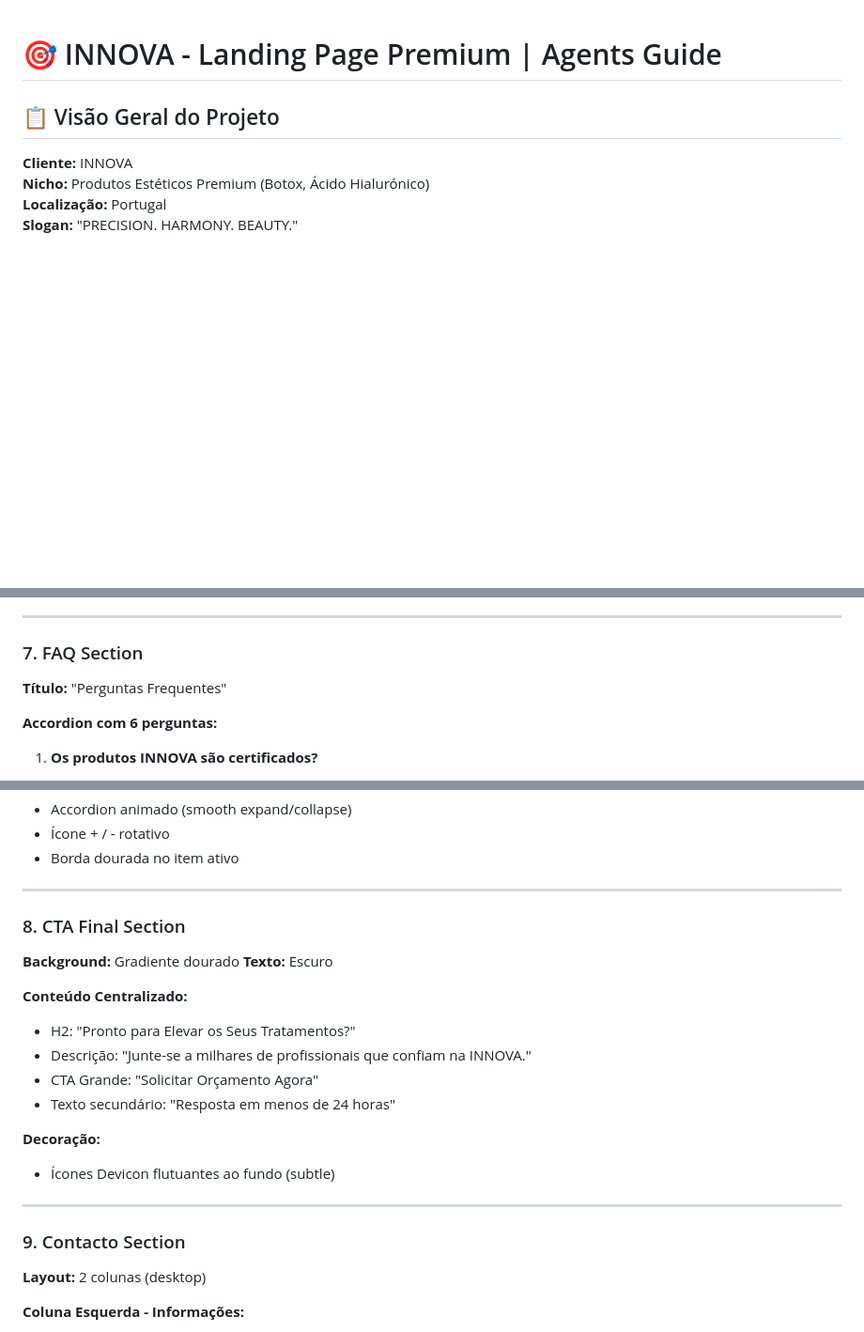
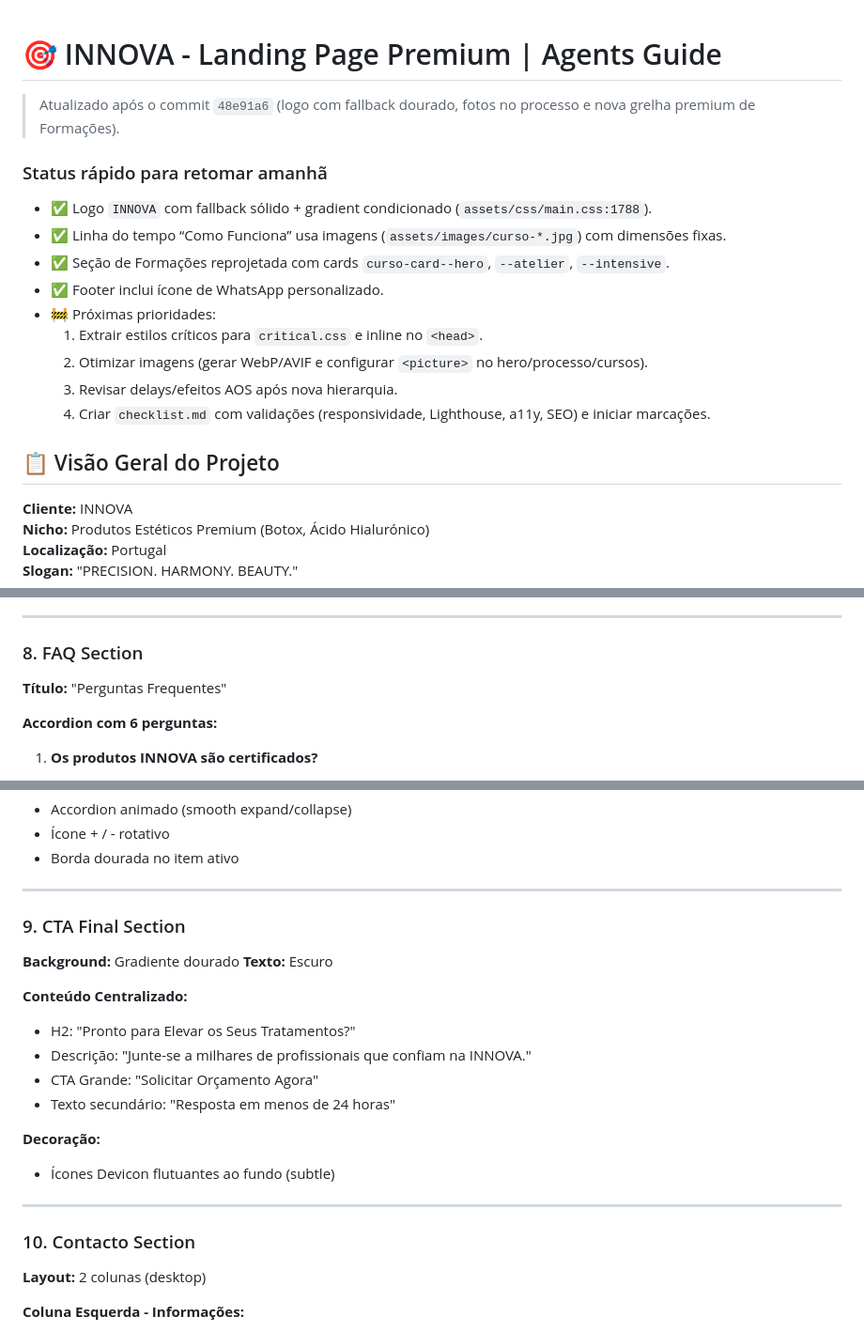
Before and after one commit to Adilsonjvr/landing-innova, a Markdown page: agents.md, 3 parts joined by grey strips. Shown at 94% size. Rendered like a GitHub page; blank space fills up the shorter version.

```diff
--- a/agents.md
+++ b/agents.md
@@ -1,4 +1,17 @@
 # 🎯 INNOVA - Landing Page Premium | Agents Guide
+
+> Atualizado após o commit `48e91a6` (logo com fallback dourado, fotos no processo e nova grelha premium de Formações).
+
+### Status rápido para retomar amanhã
+- ✅ Logo `INNOVA` com fallback sólido + gradient condicionado (`assets/css/main.css:1788`).
+- ✅ Linha do tempo “Como Funciona” usa imagens (`assets/images/curso-*.jpg`) com dimensões fixas.
+- ✅ Seção de Formações reprojetada com cards `curso-card--hero`, `--atelier`, `--intensive`.
+- ✅ Footer inclui ícone de WhatsApp personalizado.
+- 🚧 Próximas prioridades:
+  1. Extrair estilos críticos para `critical.css` e inline no `<head>`.
+  2. Otimizar imagens (gerar WebP/AVIF e configurar `<picture>` no hero/processo/cursos).
+  3. Revisar delays/efeitos AOS após nova hierarquia.
+  4. Criar `checklist.md` com validações (responsividade, Lighthouse, a11y, SEO) e iniciar marcações.
 
 ## 📋 Visão Geral do Projeto
 
@@ -321,7 +360,7 @@ innova-landing/
 
 ---
 
-### 7. FAQ Section
+### 8. FAQ Section
 
 **Título:** "Perguntas Frequentes"
 
@@ -352,7 +391,7 @@ innova-landing/
 
 ---
 
-### 8. CTA Final Section
+### 9. CTA Final Section
 
 **Background:** Gradiente dourado
 **Texto:** Escuro
@@ -368,7 +407,7 @@ innova-landing/
 
 ---
 
-### 9. Contacto Section
+### 10. Contacto Section
 
 **Layout:** 2 colunas (desktop)
 
```
Also changed, not shown: other parts of agents.md (+35 -9 lines), README.md (+62 -0 lines).
